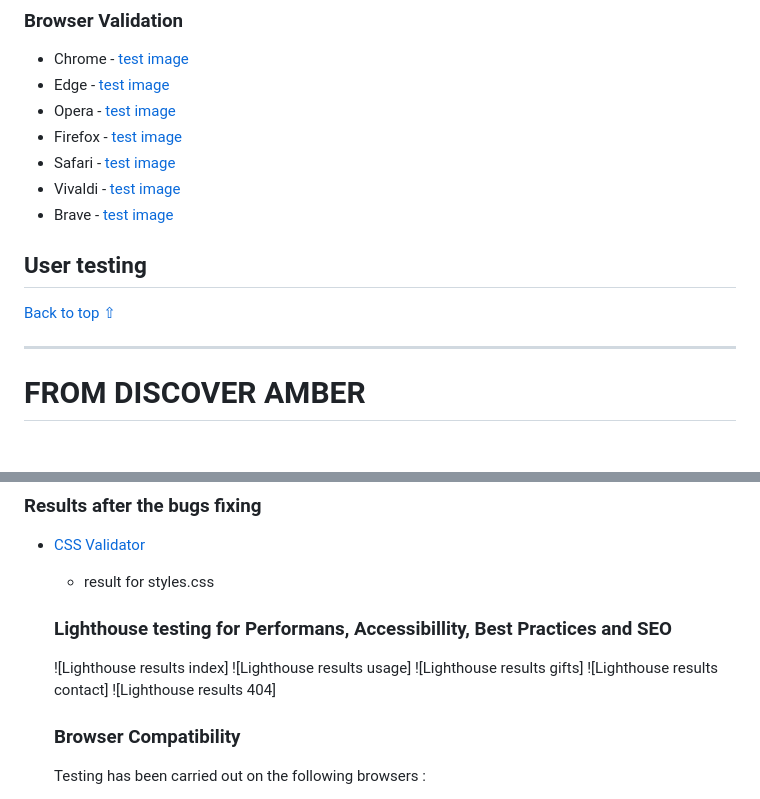
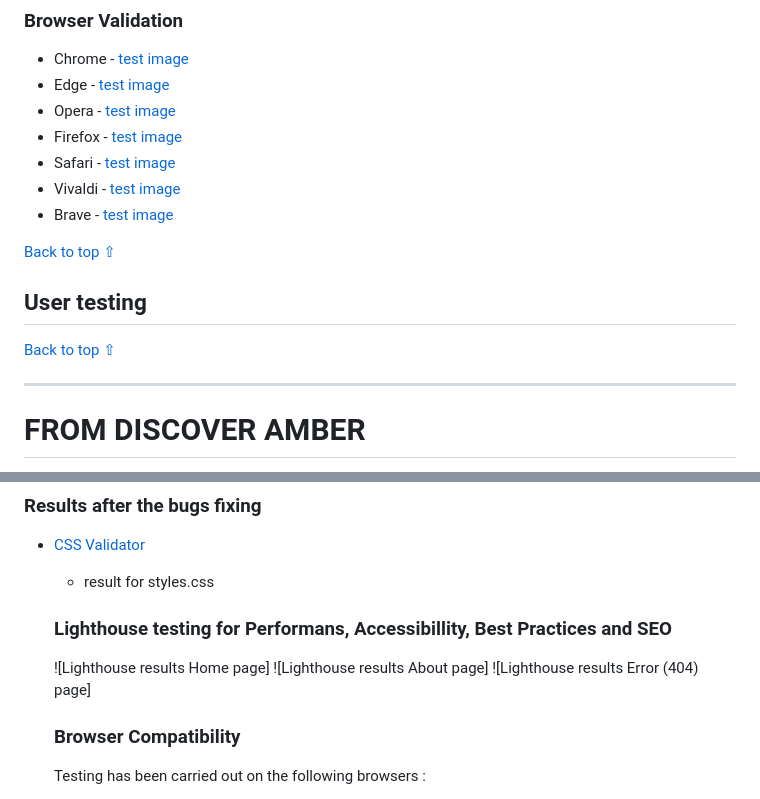
Before and after one commit to vica781/Rock_Paper_Scissors_Lizard_Spock_PP2, a Markdown page: TESTING.md, 2 parts joined by grey strips. GitHub-like rendering; blank space fills up the shorter version.

```diff
--- a/TESTING.md
+++ b/TESTING.md
@@ -99,6 +120,8 @@ The [W3C Markup Validator](https://validator.w3.org/) service was used to valida
 - Vivaldi - [test image]()
 - Brave - [test image]()
 
+[Back to top ⇧](#index--table-of-contents)
+
 ## User testing
 
 
@@ -122,11 +144,9 @@ The [W3C Markup Validator](https://validator.w3.org/) service was used to valida
 
 
     ### Lighthouse testing for Performans, Accessibillity, Best Practices and SEO
-    ![Lighthouse results index]
-    ![Lighthouse results usage]
-    ![Lighthouse results gifts]
-    ![Lighthouse results contact]
-    ![Lighthouse results 404]
+    ![Lighthouse results Home page]
+    ![Lighthouse results About page]
+    ![Lighthouse results Error (404) page]
 
     ### Browser Compatibility
   Testing has been carried out on the following browsers :
```
Also changed, not shown: other parts of TESTING.md (+30 -10 lines).
